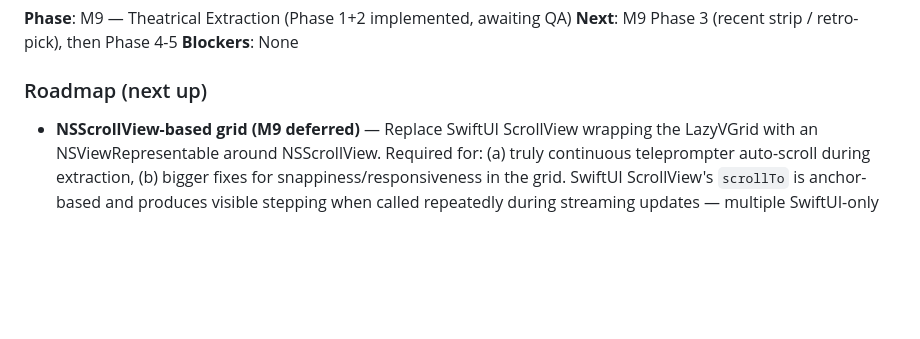
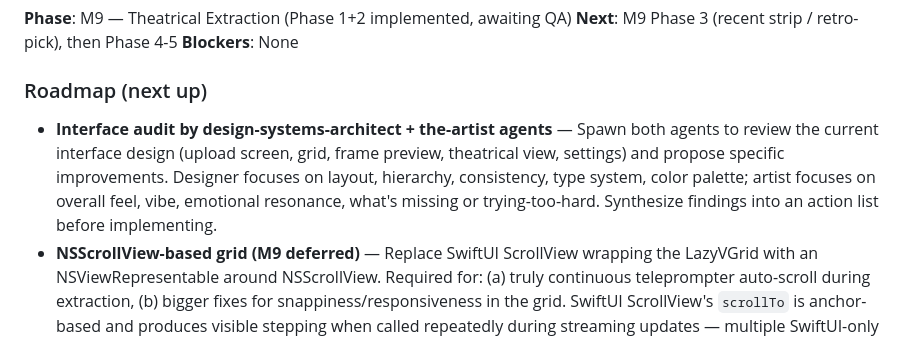
Before and after one commit to johockin/Still-Marker, a Markdown page: CLAUDE.md, the part around the change. Rendered like a GitHub page; blank space fills up the shorter version.

Commit message:
Roadmap: schedule interface audit by designer + artist agents
Adds a roadmap item to spawn design-systems-architect and the-artist
agents to review the current interface design (upload, grid, preview,
theater, settings) and propose improvements. Designer focuses on
layout/hierarchy/consistency/type/color; artist on overall feel and
vibe. Synthesize findings into an action list before implementing.

Co-Authored-By: Claude Opus 4.7 (1M context) <noreply@anthropic.com>

```diff
--- a/CLAUDE.md
+++ b/CLAUDE.md
@@ -9,6 +9,7 @@
 **Blockers**: None
 
 ### Roadmap (next up)
+- **Interface audit by design-systems-architect + the-artist agents** — Spawn both agents to review the current interface design (upload screen, grid, frame preview, theatrical view, settings) and propose specific improvements. Designer focuses on layout, hierarchy, consistency, type system, color palette; artist focuses on overall feel, vibe, emotional resonance, what's missing or trying-too-hard. Synthesize findings into an action list before implementing.
 - **NSScrollView-based grid (M9 deferred)** — Replace SwiftUI ScrollView wrapping the LazyVGrid with an NSViewRepresentable around NSScrollView. Required for: (a) truly continuous teleprompter auto-scroll during extraction, (b) bigger fixes for snappiness/responsiveness in the grid. SwiftUI ScrollView's `scrollTo` is anchor-based and produces visible stepping when called repeatedly during streaming updates — multiple SwiftUI-only attempts (linear animation, spring, throttling) all retained the steppy feel. NSScrollView gives pixel-level scroll position control + continuous animation via NSAnimationContext / display-link.
 - **Apple-native hover grow animation for grid hover preview** — Currently the hover preview overlay appears instantly (snappy, no jitter). Multiple SwiftUI-only attempts at a smooth grow-from-cell animation introduced jitter / sliding artifacts. Doing it right likely requires either: a CAAnimation-driven custom view via NSViewRepresentable, or a much more carefully orchestrated SwiftUI implementation (matchedGeometryEffect, anchor-aware transitions, suppression during cell-to-cell). User explicitly asked us to defer rather than ship a janky version.
 - **M9 Theatrical extraction experience** — Full brief below. Turns extraction wait into the opening act: frames appear full-bleed as they come through, user can pick them as they pass. See "M9 — Theatrical Extraction Brief" section.
```
